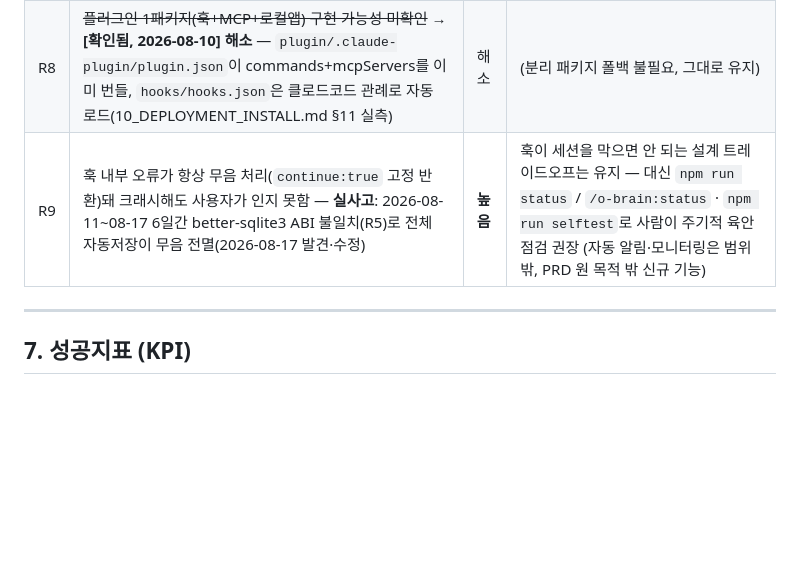
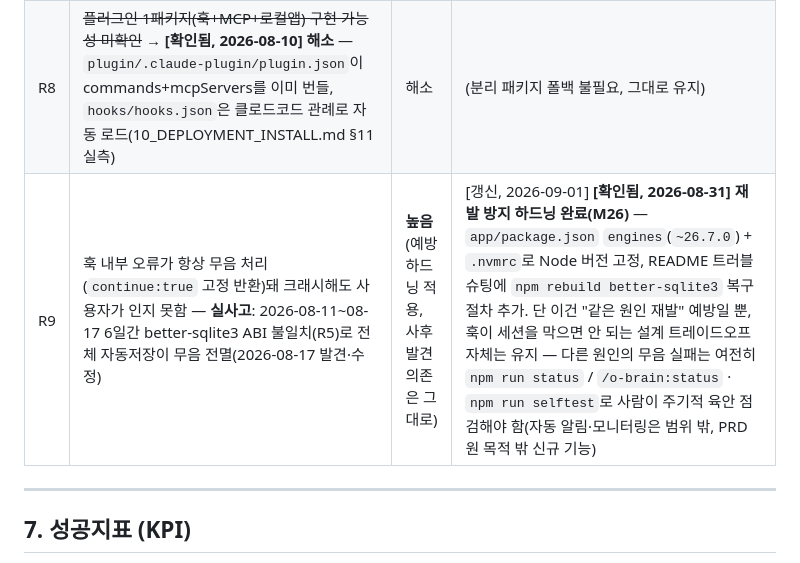
Before and after one commit to sodam-ai/SoDam_O-Brain, a Markdown page: .PRD/05_SPEC_DETAIL.md, the part around the change. Drawn GitHub-style; blank space fills up the shorter version.

```diff
--- a/.PRD/05_SPEC_DETAIL.md
+++ b/.PRD/05_SPEC_DETAIL.md
@@ -75,7 +75,7 @@
 | R6 | 데이터 유실 | **높음** | 스냅샷 백업 + .gitignore |
 | R7 | 잘못된 자동 기억(오추출) | 중 | **confidence 필드 + '검토 대기' 표시**, 신뢰도 낮으면 주입 후순위·자동 삭제 금지 |
 | R8 | ~~플러그인 1패키지(훅+MCP+로컬앱) 구현 가능성 미확인~~ → **[확인됨, 2026-08-10] 해소** — `plugin/.claude-plugin/plugin.json`이 commands+mcpServers를 이미 번들, `hooks/hooks.json`은 클로드코드 관례로 자동 로드(10_DEPLOYMENT_INSTALL.md §11 실측) | 해소 | (분리 패키지 폴백 불필요, 그대로 유지) |
-| R9 | 훅 내부 오류가 항상 무음 처리(`continue:true` 고정 반환)돼 크래시해도 사용자가 인지 못함 — **실사고**: 2026-08-11~08-17 6일간 better-sqlite3 ABI 불일치(R5)로 전체 자동저장이 무음 전멸(2026-08-17 발견·수정) | **높음** | 훅이 세션을 막으면 안 되는 설계 트레이드오프는 유지 — 대신 `npm run status` / `/o-brain:status` · `npm run selftest`로 사람이 주기적 육안 점검 권장 (자동 알림·모니터링은 범위 밖, PRD 원 목적 밖 신규 기능) |
+| R9 | 훅 내부 오류가 항상 무음 처리(`continue:true` 고정 반환)돼 크래시해도 사용자가 인지 못함 — **실사고**: 2026-08-11~08-17 6일간 better-sqlite3 ABI 불일치(R5)로 전체 자동저장이 무음 전멸(2026-08-17 발견·수정) | **높음**(예방 하드닝 적용, 사후 발견 의존은 그대로) | [갱신, 2026-09-01] **[확인됨, 2026-08-31] 재발 방지 하드닝 완료(M26)** — `app/package.json` `engines`(`~26.7.0`) + `.nvmrc`로 Node 버전 고정, README 트러블슈팅에 `npm rebuild better-sqlite3` 복구 절차 추가. 단 이건 "같은 원인 재발" 예방일 뿐, 훅이 세션을 막으면 안 되는 설계 트레이드오프 자체는 유지 — 다른 원인의 무음 실패는 여전히 `npm run status` / `/o-brain:status` · `npm run selftest`로 사람이 주기적 육안 점검해야 함(자동 알림·모니터링은 범위 밖, PRD 원 목적 밖 신규 기능) |
 
 ---
 
```
Also changed, not shown: .PRD/08_SECURITY.md (+4 -1 lines).
